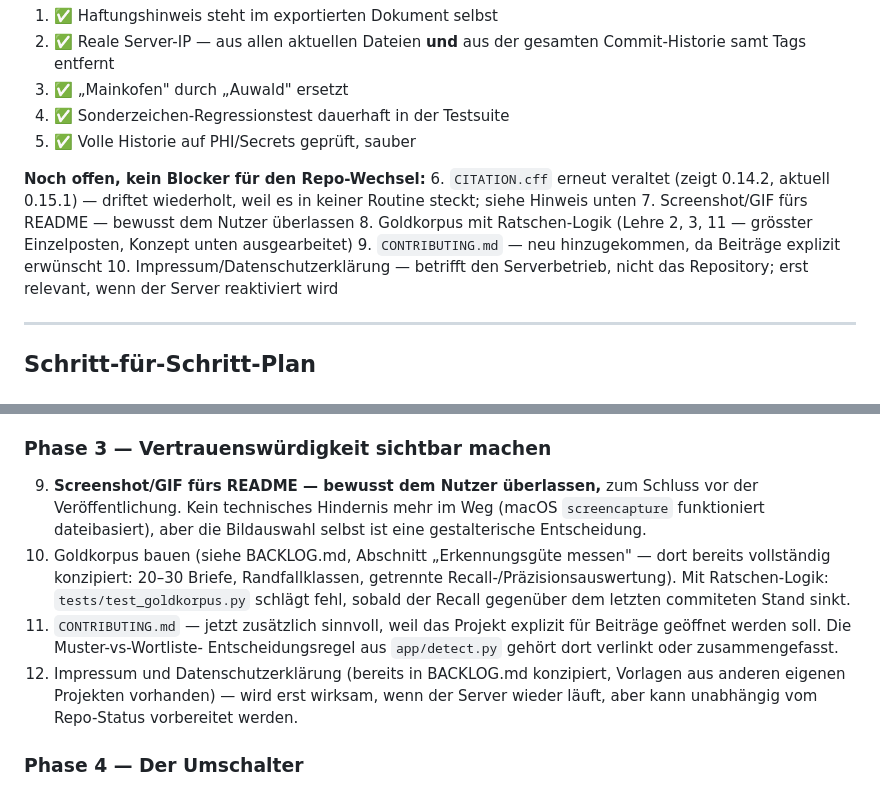
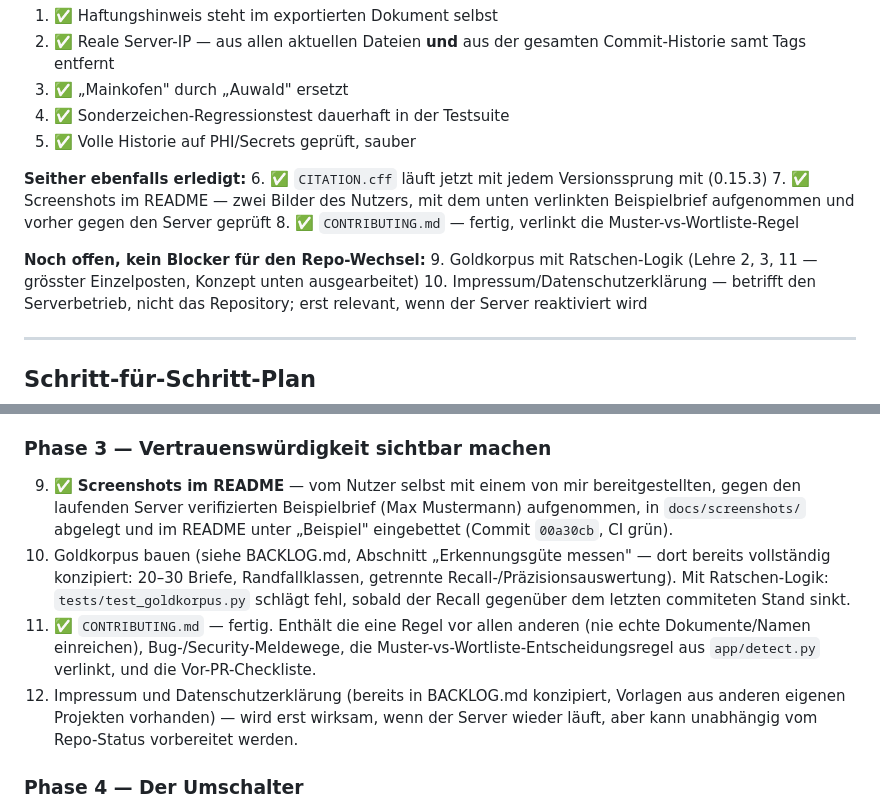
Before and after one commit to maximilianhabs/anonymisator, a Markdown page: ROAD_TO_PUBLIC.md, 2 parts joined by grey strips. Rendered like a GitHub page.

Commit message:
ROAD_TO_PUBLIC.md: Screenshots und CONTRIBUTING.md als erledigt markiert
Nummerierung in Phase 3 und Zusammenfassung korrigiert (doppelte 11
behoben), CITATION.cff-Drift-Hinweis aktualisiert.

```diff
--- a/ROAD_TO_PUBLIC.md
+++ b/ROAD_TO_PUBLIC.md
@@ -256,13 +256,15 @@ fail-closed (nicht das befürchtete Leck).
 4. ✅ Sonderzeichen-Regressionstest dauerhaft in der Testsuite
 5. ✅ Volle Historie auf PHI/Secrets geprüft, sauber
 
+**Seither ebenfalls erledigt:**
+6. ✅ `CITATION.cff` läuft jetzt mit jedem Versionssprung mit (0.15.3)
+7. ✅ Screenshots im README — zwei Bilder des Nutzers, mit dem unten
+   verlinkten Beispielbrief aufgenommen und vorher gegen den Server geprüft
+8. ✅ `CONTRIBUTING.md` — fertig, verlinkt die Muster-vs-Wortliste-Regel
+
 **Noch offen, kein Blocker für den Repo-Wechsel:**
-6. `CITATION.cff` erneut veraltet (zeigt 0.14.2, aktuell 0.15.1) — driftet
-   wiederholt, weil es in keiner Routine steckt; siehe Hinweis unten
-7. Screenshot/GIF fürs README — bewusst dem Nutzer überlassen
-8. Goldkorpus mit Ratschen-Logik (Lehre 2, 3, 11 — grösster Einzelposten,
+9. Goldkorpus mit Ratschen-Logik (Lehre 2, 3, 11 — grösster Einzelposten,
    Konzept unten ausgearbeitet)
-9. `CONTRIBUTING.md` — neu hinzugekommen, da Beiträge explizit erwünscht
 10. Impressum/Datenschutzerklärung — betrifft den Serverbetrieb, nicht
     das Repository; erst relevant, wenn der Server reaktiviert wird
 
@@ -312,20 +314,21 @@ Verhalten der Erkennung. Details im CHANGELOG, Abschnitt 0.14.2.
 
 ### Phase 3 — Vertrauenswürdigkeit sichtbar machen
 
-9. **Screenshot/GIF fürs README — bewusst dem Nutzer überlassen,** zum
-   Schluss vor der Veröffentlichung. Kein technisches Hindernis mehr im
-   Weg (macOS `screencapture` funktioniert dateibasiert), aber die
-   Bildauswahl selbst ist eine gestalterische Entscheidung.
+9. ✅ **Screenshots im README** — vom Nutzer selbst mit einem von mir
+   bereitgestellten, gegen den laufenden Server verifizierten
+   Beispielbrief (Max Mustermann) aufgenommen, in `docs/screenshots/`
+   abgelegt und im README unter „Beispiel" eingebettet (Commit `00a30cb`,
+   CI grün).
 10. Goldkorpus bauen (siehe BACKLOG.md, Abschnitt „Erkennungsgüte
     messen" — dort bereits vollständig konzipiert: 20–30 Briefe,
     Randfallklassen, getrennte Recall-/Präzisionsauswertung). Mit
     Ratschen-Logik: `tests/test_goldkorpus.py` schlägt fehl, sobald der
     Recall gegenüber dem letzten commiteten Stand sinkt.
-11. `CONTRIBUTING.md` — jetzt zusätzlich sinnvoll, weil das Projekt
-    explizit für Beiträge geöffnet werden soll. Die Muster-vs-Wortliste-
-    Entscheidungsregel aus `app/detect.py` gehört dort verlinkt oder
-    zusammengefasst.
-11. Impressum und Datenschutzerklärung (bereits in BACKLOG.md
+11. ✅ `CONTRIBUTING.md` — fertig. Enthält die eine Regel vor allen
+    anderen (nie echte Dokumente/Namen einreichen), Bug-/Security-Meldewege,
+    die Muster-vs-Wortliste-Entscheidungsregel aus `app/detect.py`
+    verlinkt, und die Vor-PR-Checkliste.
+12. Impressum und Datenschutzerklärung (bereits in BACKLOG.md
     konzipiert, Vorlagen aus anderen eigenen Projekten vorhanden) — wird
     erst wirksam, wenn der Server wieder läuft, aber kann unabhängig vom
     Repo-Status vorbereitet werden.
```
